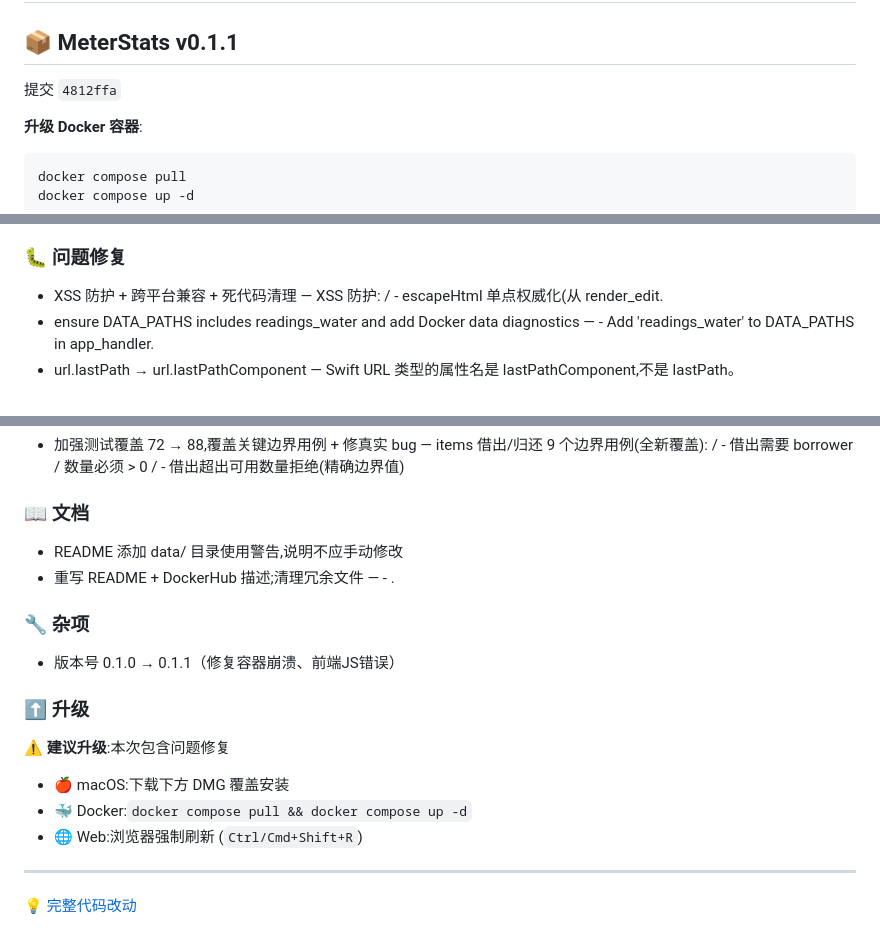
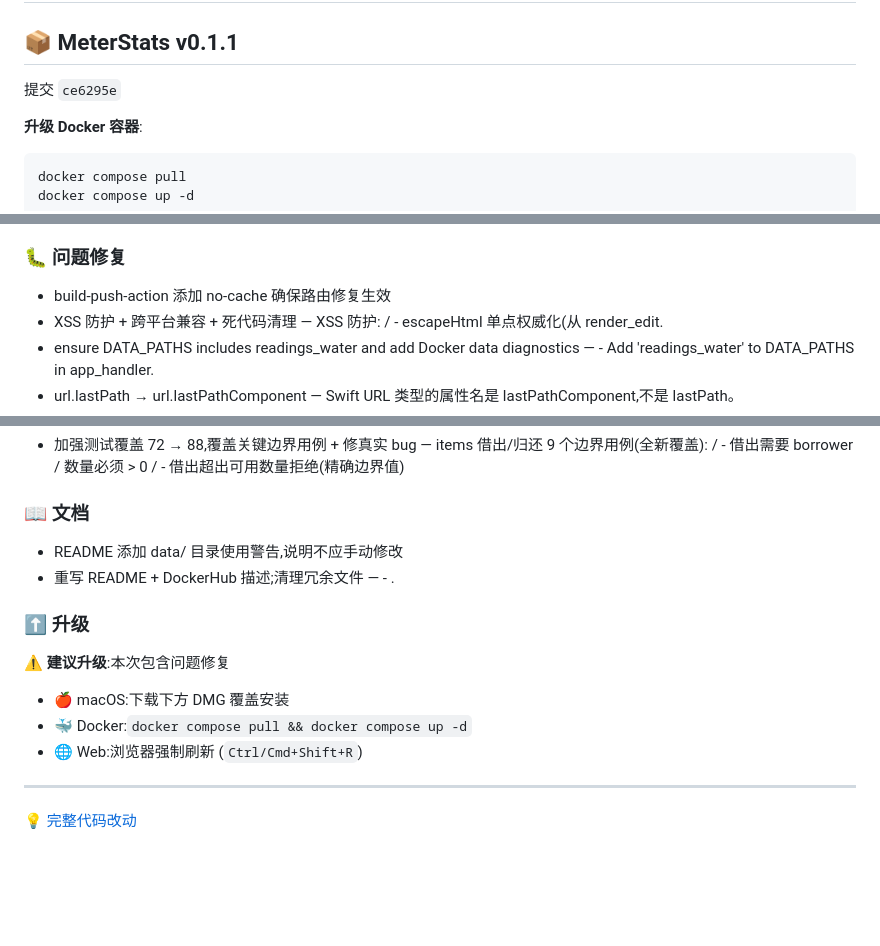
Before and after one commit to zz3656/meter-stats, a Markdown page: README.Docker.md, 3 parts joined by grey strips. GitHub-like rendering; blank space fills up the shorter version.

Commit message:
docs: 自动同步 v changelog 到 README.Docker.md [skip ci]

````diff
--- a/README.Docker.md
+++ b/README.Docker.md
@@ -94,7 +94,7 @@ docker compose down && docker compose up -d
 
 ## 📦 MeterStats v0.1.1
 
-提交 `4812ffa`
+提交 `ce6295e`
 
 **升级 Docker 容器**:
 ```bash
@@ -112,6 +112,7 @@ docker compose up -d
 
 ### 🐛 问题修复
 
+- build-push-action 添加 no-cache 确保路由修复生效
 - XSS 防护 + 跨平台兼容 + 死代码清理 — XSS 防护: / - escapeHtml 单点权威化(从 render_edit.
 - ensure DATA_PATHS includes readings_water and add Docker data diagnostics — - Add 'readings_water' to DATA_PATHS in app_handler.
 - url.lastPath → url.lastPathComponent — Swift URL 类型的属性名是 lastPathComponent,不是 lastPath。
@@ -145,10 +146,6 @@ docker compose up -d
 - README 添加 data/ 目录使用警告,说明不应手动修改
 - 重写 README + DockerHub 描述;清理冗余文件 — - .
 
-### 🔧 杂项
-
-- 版本号 0.1.0 → 0.1.1（修复容器崩溃、前端JS错误）
-
 ### ⬆️ 升级
 
 ⚠️ **建议升级**:本次包含问题修复
````
Also changed, not shown: other parts of README.Docker.md (+1 -1 lines).
